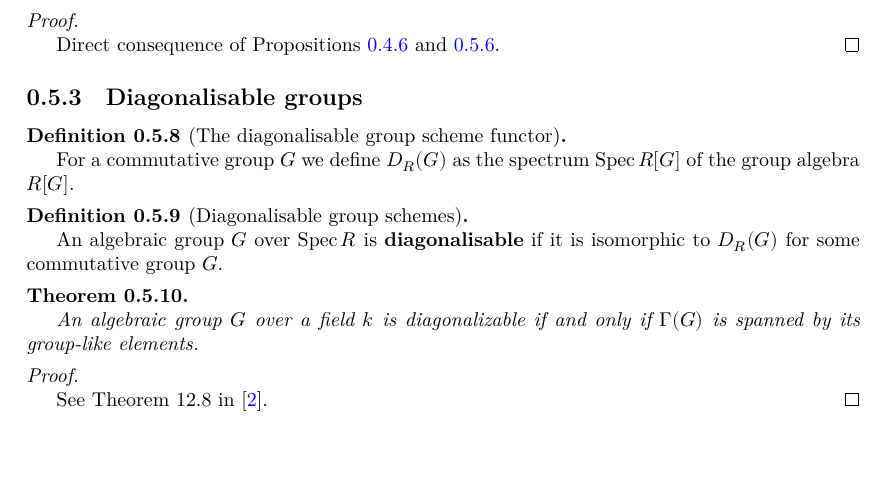
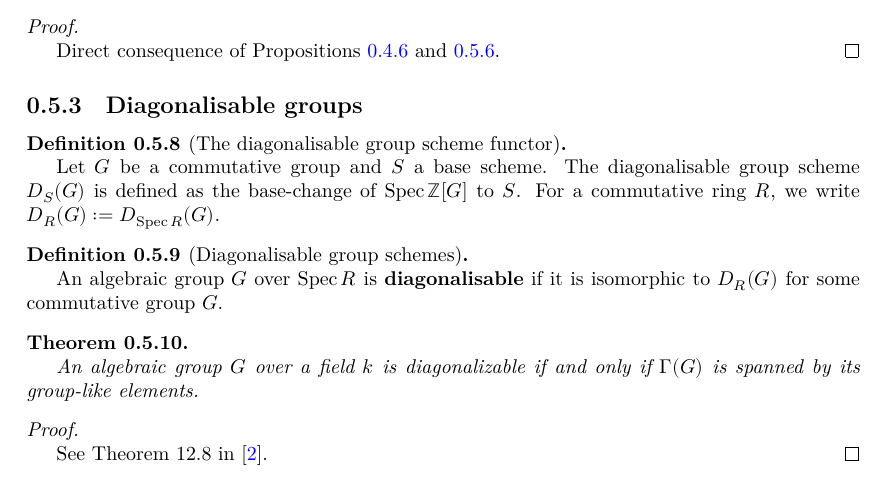
Before and after one commit to YaelDillies/Toric, a LaTeX document (blueprint/src/print.tex, which reads blueprint/src/chapters/00-5-group-schemes.tex): part of page 9 of 20, cut so that both start at the same text, the shorter picture padded with empty space. Compiled offline with XeLaTeX.

Commit message:
change diagonalizable def

```diff
--- a/blueprint/src/chapters/00-5-group-schemes.tex
+++ b/blueprint/src/chapters/00-5-group-schemes.tex
@@ -138,10 +138,12 @@ Finally, let's do the right edge.
 \begin{definition}[The diagonalisable group scheme functor]
   \label{0-diag}
   \uses{0-grp-alg, 0-hopf-alg-equiv-cogrp-alg, 0-spec-hopf}
-  \lean{hopfSpec, MonoidAlgebra}
+  \lean{Diag}
   \leanok
 
-  For a commutative group $G$ we define $D_R(G)$ as the spectrum $\Spec R[G]$ of the group algebra $R[G]$.
+  Let $G$ be a commutative group and $S$ a base scheme.
+  The diagonalisable group scheme $D_S(G)$ is defined as the base-change of $\Spec \Z[G]$ to $S$.
+  For a commutative ring $R$, we write $D_R(G) := D_{\Spec R}(G)$.
 \end{definition}
 
 
```
Also changed, not shown: blueprint/src/chapters/00-5-group-schemes.tex (4 more changed lines), 12 other files.
